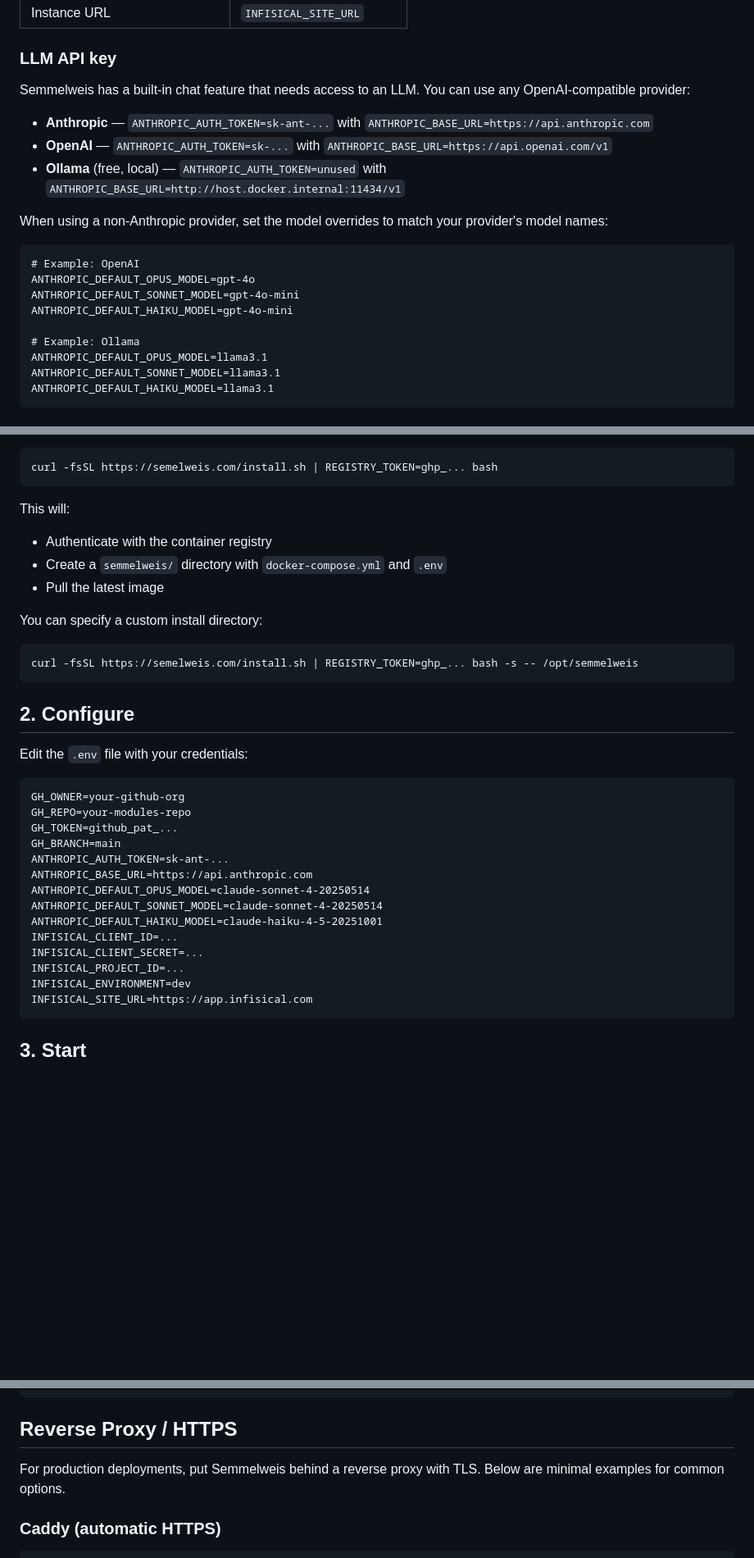
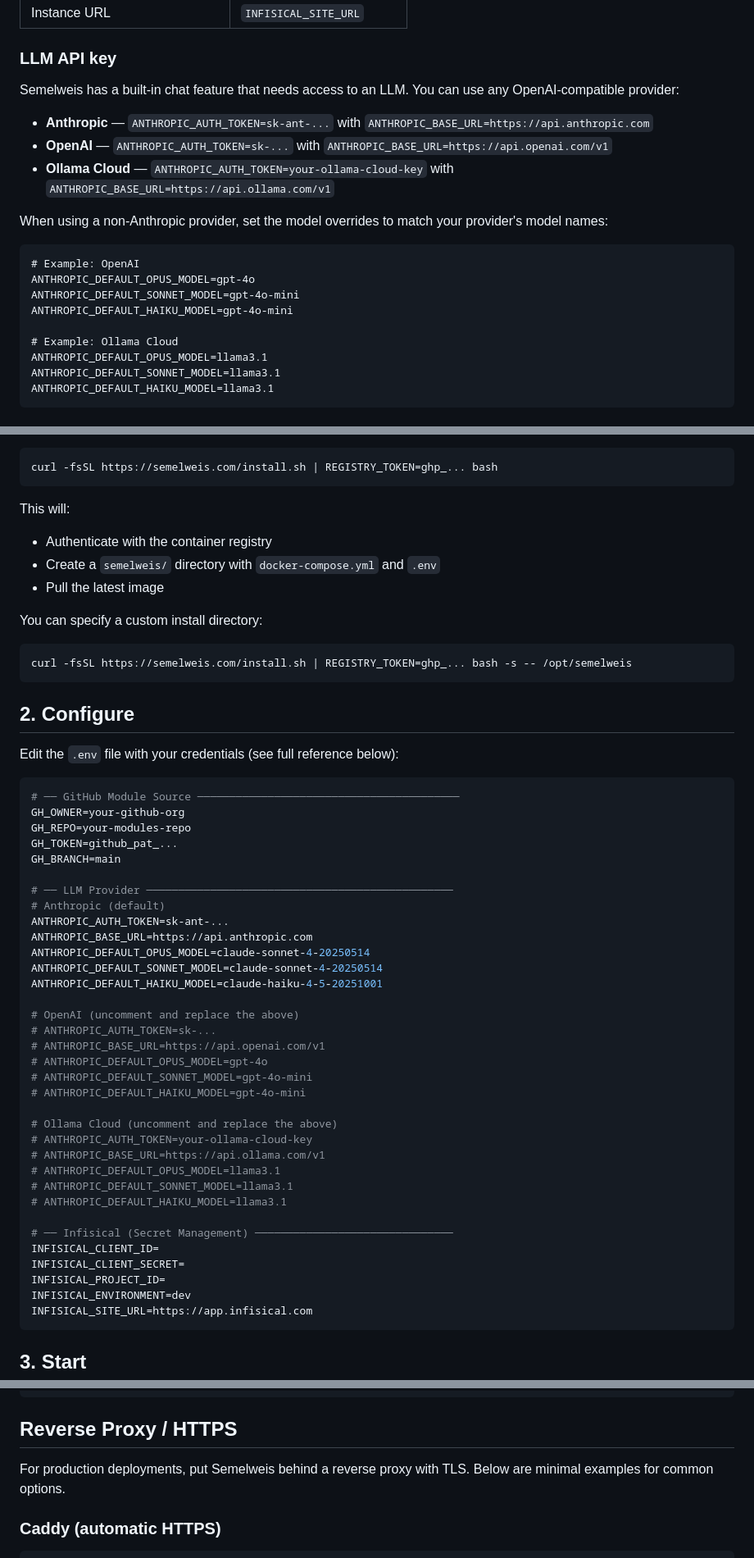
Before and after one commit to bleak-ai/contextagora, a Markdown page: docs/guides/deployment.md, 3 parts joined by grey strips. Shown at 82% size. GitHub-like rendering; blank space fills up the shorter version.

````diff
--- a/docs/guides/deployment.md
+++ b/docs/guides/deployment.md
@@ -60,11 +60,11 @@ You'll need these values for your `.env`:
 
 ### LLM API key
 
-Semmelweis has a built-in chat feature that needs access to an LLM. You can use any OpenAI-compatible provider:
+Semelweis has a built-in chat feature that needs access to an LLM. You can use any OpenAI-compatible provider:
 
 - **Anthropic** — `ANTHROPIC_AUTH_TOKEN=sk-ant-...` with `ANTHROPIC_BASE_URL=https://api.anthropic.com`
 - **OpenAI** — `ANTHROPIC_AUTH_TOKEN=sk-...` with `ANTHROPIC_BASE_URL=https://api.openai.com/v1`
-- **Ollama** (free, local) — `ANTHROPIC_AUTH_TOKEN=unused` with `ANTHROPIC_BASE_URL=http://host.docker.internal:11434/v1`
+- **Ollama Cloud** — `ANTHROPIC_AUTH_TOKEN=your-ollama-cloud-key` with `ANTHROPIC_BASE_URL=https://api.ollama.com/v1`
 
 When using a non-Anthropic provider, set the model overrides to match your provider's model names:
 
@@ -74,7 +74,7 @@ ANTHROPIC_DEFAULT_OPUS_MODEL=gpt-4o
 ANTHROPIC_DEFAULT_SONNET_MODEL=gpt-4o-mini
 ANTHROPIC_DEFAULT_HAIKU_MODEL=gpt-4o-mini
 
-# Example: Ollama
+# Example: Ollama Cloud
 ANTHROPIC_DEFAULT_OPUS_MODEL=llama3.1
 ANTHROPIC_DEFAULT_SONNET_MODEL=llama3.1
 ANTHROPIC_DEFAULT_HAIKU_MODEL=llama3.1
@@ -98,32 +98,52 @@ curl -fsSL https://semelweis.com/install.sh | REGISTRY_TOKEN=ghp_... bash
 
 This will:
 - Authenticate with the container registry
-- Create a `semmelweis/` directory with `docker-compose.yml` and `.env`
+- Create a `semelweis/` directory with `docker-compose.yml` and `.env`
 - Pull the latest image
 
 You can specify a custom install directory:
 
 ```bash
-curl -fsSL https://semelweis.com/install.sh | REGISTRY_TOKEN=ghp_... bash -s -- /opt/semmelweis
+curl -fsSL https://semelweis.com/install.sh | REGISTRY_TOKEN=ghp_... bash -s -- /opt/semelweis
 ```
 
 ## 2. Configure
 
-Edit the `.env` file with your credentials:
+Edit the `.env` file with your credentials (see full reference below):
 
-```
+```bash
+# ── GitHub Module Source ─────────────────────────────────────────
 GH_OWNER=your-github-org
 GH_REPO=your-modules-repo
 GH_TOKEN=github_pat_...
 GH_BRANCH=main
+
+# ── LLM Provider ────────────────────────────────────────────────
+# Anthropic (default)
 ANTHROPIC_AUTH_TOKEN=sk-ant-...
 ANTHROPIC_BASE_URL=https://api.anthropic.com
 ANTHROPIC_DEFAULT_OPUS_MODEL=claude-sonnet-4-20250514
 ANTHROPIC_DEFAULT_SONNET_MODEL=claude-sonnet-4-20250514
 ANTHROPIC_DEFAULT_HAIKU_MODEL=claude-haiku-4-5-20251001
-INFISICAL_CLIENT_ID=...
-INFISICAL_CLIENT_SECRET=...
-INFISICAL_PROJECT_ID=...
+
+# OpenAI (uncomment and replace the above)
+# ANTHROPIC_AUTH_TOKEN=sk-...
+# ANTHROPIC_BASE_URL=https://api.openai.com/v1
+# ANTHROPIC_DEFAULT_OPUS_MODEL=gpt-4o
+# ANTHROPIC_DEFAULT_SONNET_MODEL=gpt-4o-mini
+# ANTHROPIC_DEFAULT_HAIKU_MODEL=gpt-4o-mini
+
+# Ollama Cloud (uncomment and replace the above)
+# ANTHROPIC_AUTH_TOKEN=your-ollama-cloud-key
+# ANTHROPIC_BASE_URL=https://api.ollama.com/v1
+# ANTHROPIC_DEFAULT_OPUS_MODEL=llama3.1
+# ANTHROPIC_DEFAULT_SONNET_MODEL=llama3.1
+# ANTHROPIC_DEFAULT_HAIKU_MODEL=llama3.1
+
+# ── Infisical (Secret Management) ───────────────────────────────
+INFISICAL_CLIENT_ID=
+INFISICAL_CLIENT_SECRET=
+INFISICAL_PROJECT_ID=
 INFISICAL_ENVIRONMENT=dev
 INFISICAL_SITE_URL=https://app.infisical.com
 ```
@@ -164,7 +184,7 @@ docker compose up -d
 
 ## Reverse Proxy / HTTPS
 
-For production deployments, put Semmelweis behind a reverse proxy with TLS. Below are minimal examples for common options.
+For production deployments, put Semelweis behind a reverse proxy with TLS. Below are minimal examples for common options.
 
 ### Caddy (automatic HTTPS)
 
````
Also changed, not shown: other parts of docs/guides/deployment.md (+5 -5 lines).
